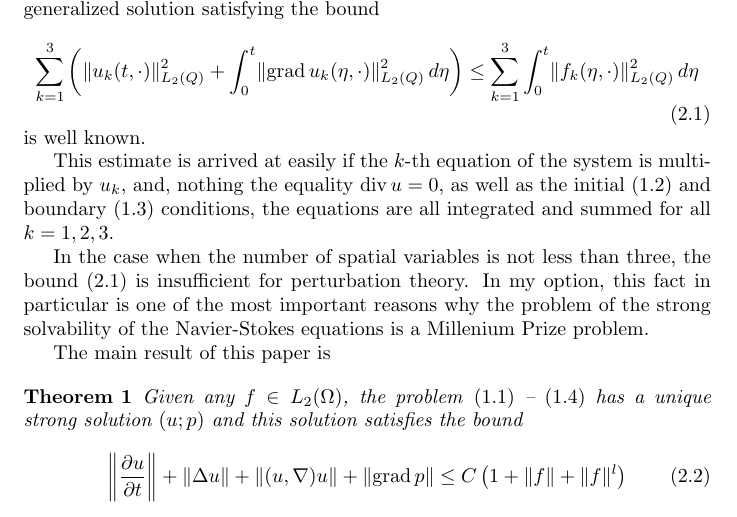
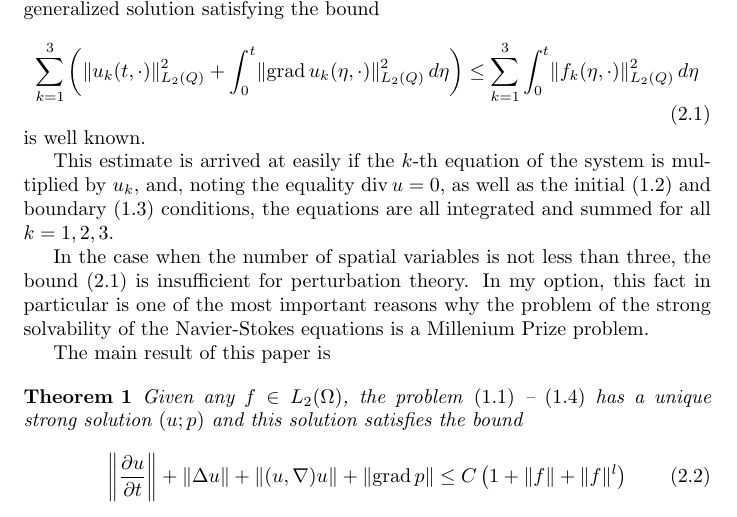
Before and after one commit to myw/navier_stokes_translate, a LaTeX paper (article.tex): part of page 4 of 7, cut so that both start at the same text. Compiled offline with pdfLaTeX.

Commit message:
Update article.tex
Fixed typo on line 217 (deleted 'h' from 'nothing')

```diff
--- a/article.tex
+++ b/article.tex
@@ -214,7 +214,7 @@ has a generalized solution satisfying the bound
 is well known.
 
 This estimate is arrived at easily if the $k$-th equation of the system is
-multiplied by $u_k$, and, nothing the equality $\divr u = 0$, as well as the
+multiplied by $u_k$, and, noting the equality $\divr u = 0$, as well as the
 initial \eqref{nsibc} and boundary $\eqref{nspbc}$ conditions, the equations are
 all integrated and summed for all $k=1,2,3$.
 
```
